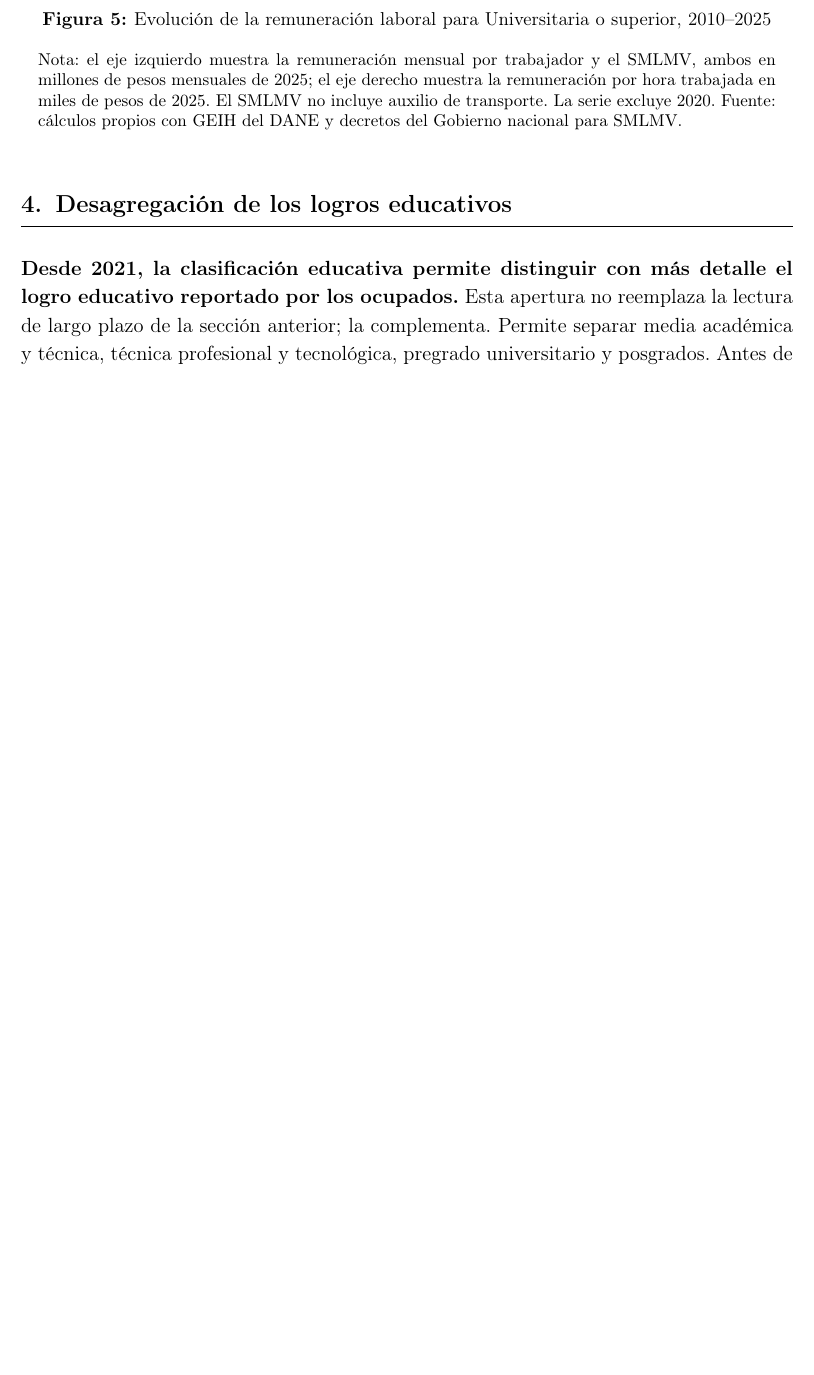
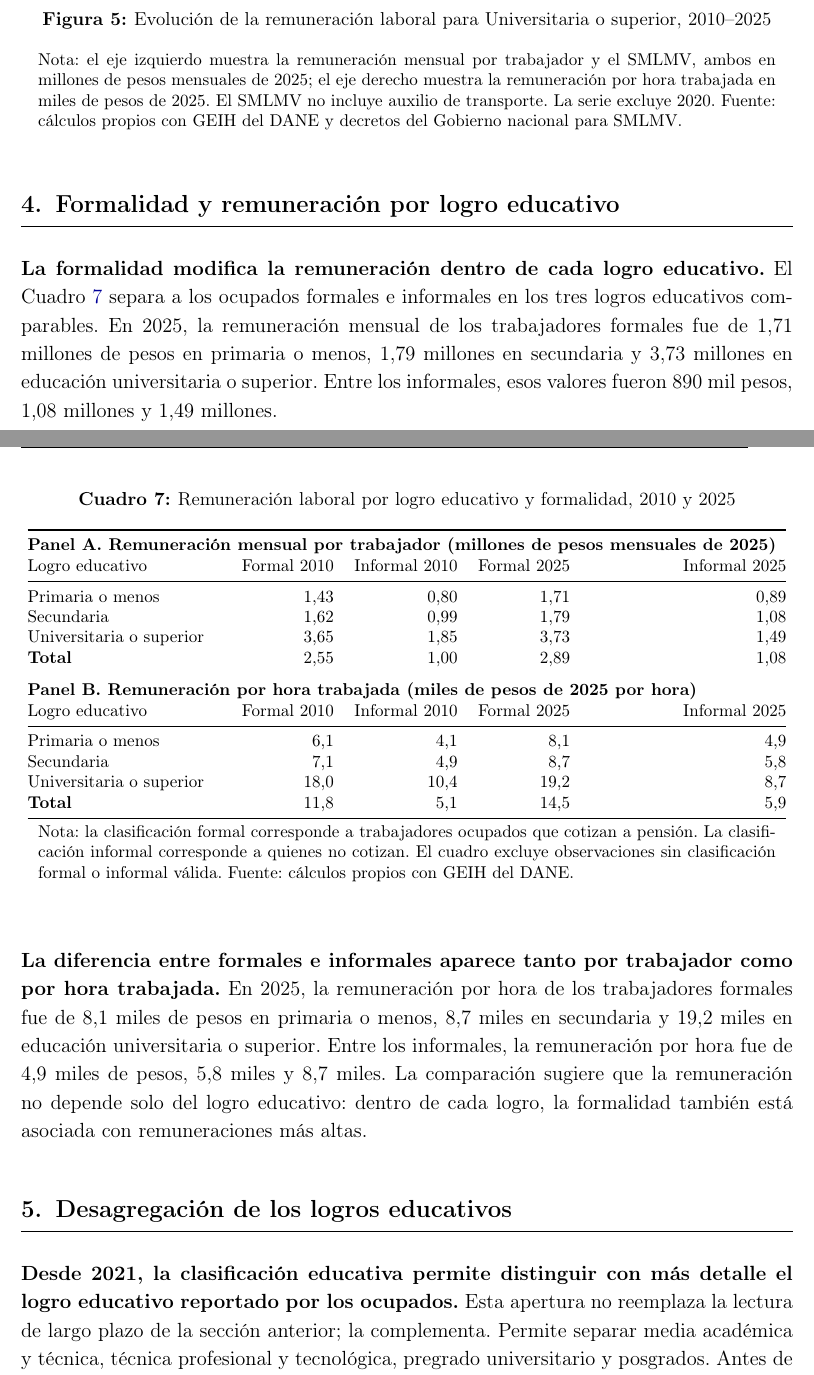
Before and after one commit to oliverpardo1979/Informe_Educacion, a LaTeX document (main.tex, which reads Paper/sections/CuerpoInformeRemuneracionEducacionGEIH.tex, Paper/sections/remuneracion_educacion_formalidad_table.tex): part of page 18 of 23 before the commit and two parts of pages 18 and 19 of 24 after it, the two joined at a grey line, cut so that both start at the same text, the shorter picture padded with empty space. Compiled offline with pdfLaTeX.

Commit message:
Add formality remuneration section

```diff
--- a/Paper/sections/CuerpoInformeRemuneracionEducacionGEIH.tex
+++ b/Paper/sections/CuerpoInformeRemuneracionEducacionGEIH.tex
@@ -119,6 +119,14 @@ En este grupo, el promedio de 2010--2025 oculta dos tramos distintos: entre 2010
   \caption*{\footnotesize Nota: el eje izquierdo muestra la remuneración mensual por trabajador y el SMLMV, ambos en millones de pesos mensuales de 2025; el eje derecho muestra la remuneración por hora trabajada en miles de pesos de 2025. El SMLMV no incluye auxilio de transporte. La serie excluye 2020. Fuente: cálculos propios con GEIH del DANE y decretos del Gobierno nacional para SMLMV.}
 \end{figure}
 
+\section{Formalidad y remuneración por logro educativo}\label{sec:formalidad_educacion}
+
+\textbf{La formalidad modifica la remuneración dentro de cada logro educativo.} El Cuadro \ref{tab:remuneracion_educacion_formalidad} separa a los ocupados formales e informales en los tres logros educativos comparables. En 2025, la remuneración mensual de los trabajadores formales fue de 1,71 millones de pesos en primaria o menos, 1,79 millones en secundaria y 3,73 millones en educación universitaria o superior. Entre los informales, esos valores fueron 890 mil pesos, 1,08 millones y 1,49 millones.
+
+\input{Paper/sections/remuneracion_educacion_formalidad_table}
+
+\textbf{La diferencia entre formales e informales aparece tanto por trabajador como por hora trabajada.} En 2025, la remuneración por hora de los trabajadores formales fue de 8,1 miles de pesos en primaria o menos, 8,7 miles en secundaria y 19,2 miles en educación universitaria o superior. Entre los informales, la remuneración por hora fue de 4,9 miles de pesos, 5,8 miles y 8,7 miles. La comparación sugiere que la remuneración no depende solo del logro educativo: dentro de cada logro, la formalidad también está asociada con remuneraciones más altas.
+
 \section{Desagregación de los logros educativos}\label{sec:categorias_detalladas}
 
 \textbf{Desde 2021, la clasificación educativa permite distinguir con más detalle el logro educativo reportado por los ocupados.} Esta apertura no reemplaza la lectura de largo plazo de la sección anterior; la complementa. Permite separar media académica y técnica, técnica profesional y tecnológica, pregrado universitario y posgrados. Antes de leer los cuadros, conviene precisar qué significa cada categoría:
--- /dev/null
+++ b/Paper/sections/remuneracion_educacion_formalidad_table.tex
@@ -0,0 +1,26 @@
+\begin{table}[H]
+\centering
+\caption{Remuneración laboral por logro educativo y formalidad, 2010 y 2025}
+\label{tab:remuneracion_educacion_formalidad}
+\footnotesize
+\begin{tabular}{@{}p{4.0cm}rrrr@{}}
+\toprule
+\multicolumn{5}{@{}l}{\textbf{Panel A. Remuneración mensual por trabajador (millones de pesos mensuales de 2025)}} \\
+Logro educativo & Formal 2010 & Informal 2010 & Formal 2025 & Informal 2025 \\
+\midrule
+Primaria o menos & 1,43 & 0,80 & 1,71 & 0,89 \\
+Secundaria & 1,62 & 0,99 & 1,79 & 1,08 \\
+Universitaria o superior & 3,65 & 1,85 & 3,73 & 1,49 \\
+\textbf{Total} & 2,55 & 1,00 & 2,89 & 1,08 \\
+\addlinespace[0.7em]
+\multicolumn{5}{@{}l}{\textbf{Panel B. Remuneración por hora trabajada (miles de pesos de 2025 por hora)}} \\
+Logro educativo & Formal 2010 & Informal 2010 & Formal 2025 & Informal 2025 \\
+\midrule
+Primaria o menos & 6,1 & 4,1 & 8,1 & 4,9 \\
+Secundaria & 7,1 & 4,9 & 8,7 & 5,8 \\
+Universitaria o superior & 18,0 & 10,4 & 19,2 & 8,7 \\
+\textbf{Total} & 11,8 & 5,1 & 14,5 & 5,9 \\
+\bottomrule
+\end{tabular}
+\caption*{\footnotesize Nota: la clasificación formal corresponde a trabajadores ocupados que cotizan a pensión. La clasificación informal corresponde a quienes no cotizan. El cuadro excluye observaciones sin clasificación formal o informal válida. Fuente: cálculos propios con GEIH del DANE.}
+\end{table}
```
Also changed, not shown: Paper/sections/CuerpoInformeRemuneracionEducacionGEIH.tex (6 more changed lines).
